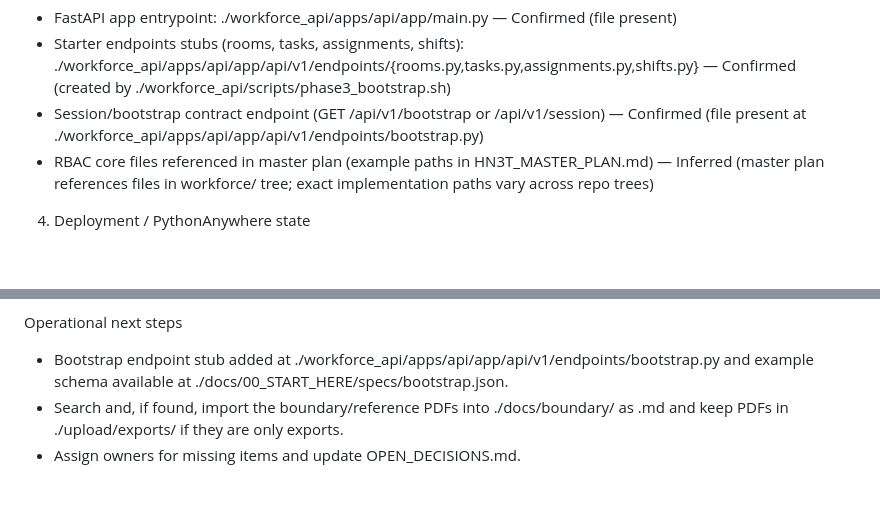
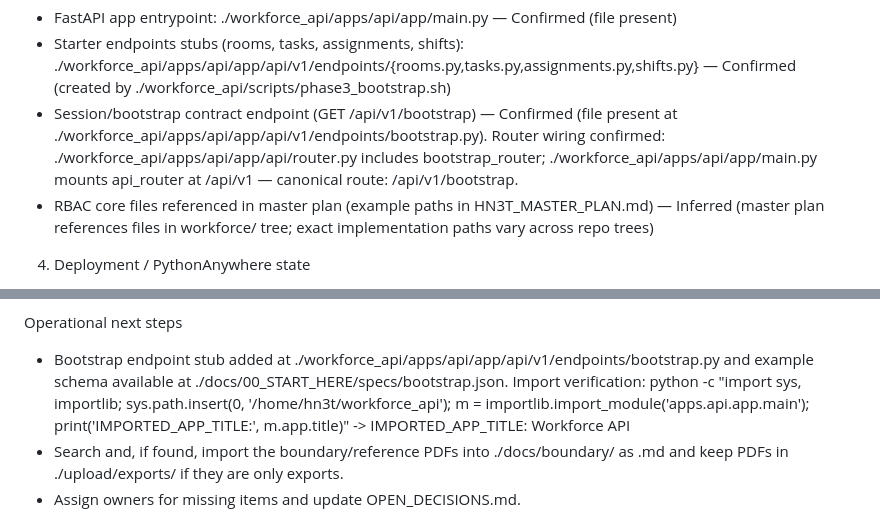
Before and after one commit to hn3tdevops-jpg/Workforce-Console, a Markdown page: docs/00_START_HERE/CURRENT_STATE.md, 2 parts joined by grey strips. Drawn GitHub-style; blank space fills up the shorter version.

Commit message:
docs(bootstrap): wire bootstrap router, confirm mount at /api/v1/bootstrap and record import verification\n\nCo-authored-by: Copilot <223556219+Copilot@users.noreply.github.com>

```diff
--- a/docs/00_START_HERE/CURRENT_STATE.md
+++ b/docs/00_START_HERE/CURRENT_STATE.md
@@ -16,7 +16,7 @@ Labeling rule: each claim has one of: Confirmed / Inferred / Needs verification
 3) Backend / API state
 - FastAPI app entrypoint: ./workforce_api/apps/api/app/main.py — Confirmed (file present)
 - Starter endpoints stubs (rooms, tasks, assignments, shifts): ./workforce_api/apps/api/app/api/v1/endpoints/{rooms.py,tasks.py,assignments.py,shifts.py} — Confirmed (created by ./workforce_api/scripts/phase3_bootstrap.sh)
-- Session/bootstrap contract endpoint (GET /api/v1/bootstrap or /api/v1/session) — Confirmed (file present at ./workforce_api/apps/api/app/api/v1/endpoints/bootstrap.py)
+- Session/bootstrap contract endpoint (GET /api/v1/bootstrap) — Confirmed (file present at ./workforce_api/apps/api/app/api/v1/endpoints/bootstrap.py). Router wiring confirmed: ./workforce_api/apps/api/app/api/router.py includes bootstrap_router; ./workforce_api/apps/api/app/main.py mounts api_router at /api/v1 — canonical route: /api/v1/bootstrap.
 - RBAC core files referenced in master plan (example paths in HN3T_MASTER_PLAN.md) — Inferred (master plan references files in workforce/ tree; exact implementation paths vary across repo trees)
 
 4) Deployment / PythonAnywhere state
@@ -36,7 +36,7 @@ Labeling rule: each claim has one of: Confirmed / Inferred / Needs verification
 - Frontend artifact delivery location (CI artifact store or CDN) — [NEEDS VERIFICATION]
 
 Operational next steps
-- Bootstrap endpoint stub added at ./workforce_api/apps/api/app/api/v1/endpoints/bootstrap.py and example schema available at ./docs/00_START_HERE/specs/bootstrap.json.
+- Bootstrap endpoint stub added at ./workforce_api/apps/api/app/api/v1/endpoints/bootstrap.py and example schema available at ./docs/00_START_HERE/specs/bootstrap.json. Import verification: python -c "import sys, importlib; sys.path.insert(0, '/home/hn3t/workforce_api'); m = importlib.import_module('apps.api.app.main'); print('IMPORTED_APP_TITLE:', m.app.title)" -> IMPORTED_APP_TITLE: Workforce API
 - Search and, if found, import the boundary/reference PDFs into ./docs/boundary/ as .md and keep PDFs in ./upload/exports/ if they are only exports.
 - Assign owners for missing items and update OPEN_DECISIONS.md.
 
```
Also changed, not shown: docs/00_START_HERE/EXECUTION_QUEUE.md (+1 -1 lines), docs/00_START_HERE/OPEN_DECISIONS.md (+2 -2 lines).
